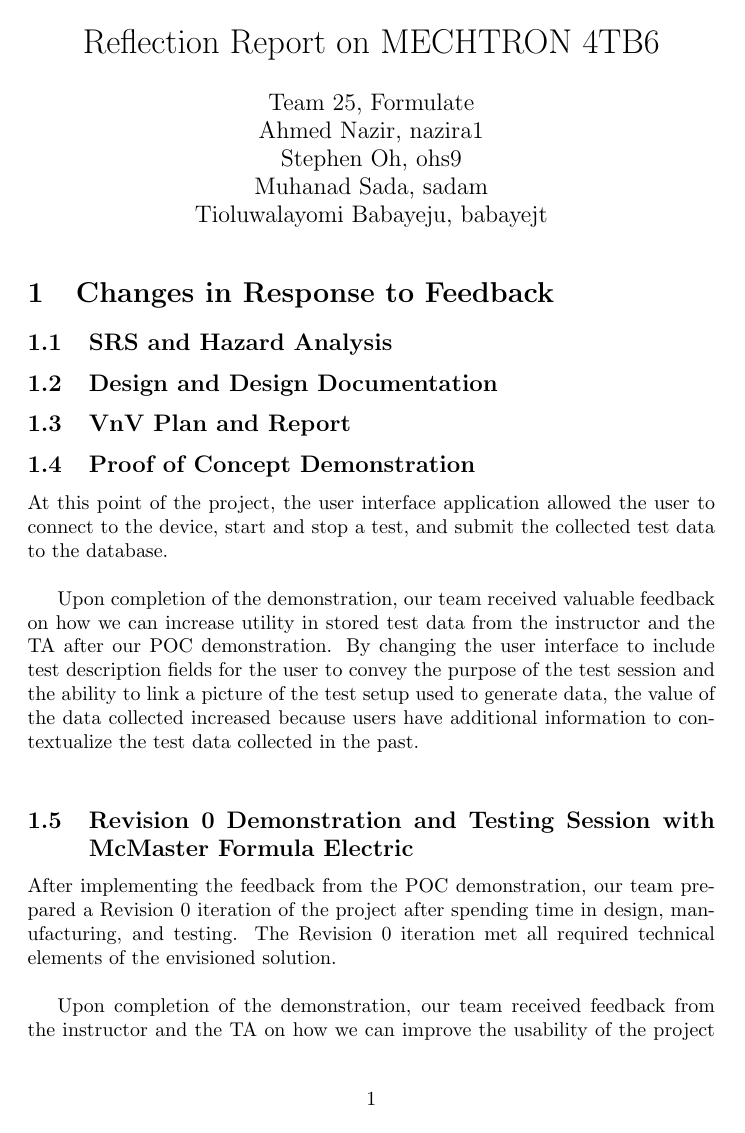
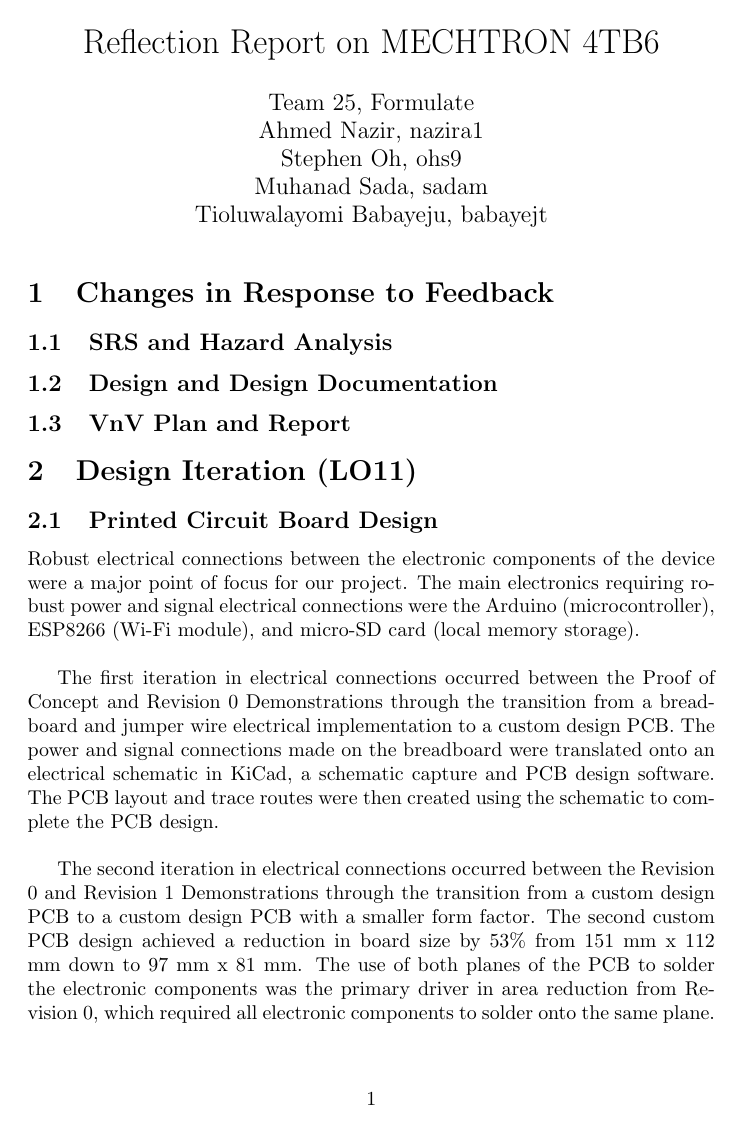
Before and after one commit to ahmed-nazir/Capstone, a LaTeX document (docs/Reflection/Reflection.tex): page 1 of 3 before the commit and page 1 of 2 after it. Compiled offline with pdfLaTeX.

Commit message:
[Doc] REV1 Updated Reflection
Updated Sections

```diff
--- a/docs/Reflection/Reflection.tex
+++ b/docs/Reflection/Reflection.tex
@@ -37,23 +37,25 @@ supervisor's response to your Rev 0 demonstration to them.}
 
 \subsection{SRS and Hazard Analysis}
 %From Smith's template
+%Stephen: Do we need this? Did we iterate based off SRS / HA docs?
 
 \subsection{Design and Design Documentation}
 %From Smith's template
+%Stephen: Do we need this? Did we iterate based off Design docs?
 
 \subsection{VnV Plan and Report}
 %From Smith's template
+%Stephen: Do we need this? Did we iterate based off VnV docs?
 
-\subsection{Proof of Concept Demonstration}
+%\subsection{Proof of Concept Demonstration}
 %Something Stephen added
-At this point of the project, the user interface application allowed the user to connect to the device, start and stop a test, and submit the collected test data to the database. \\
+%At this point of the project, the user interface application allowed the user to connect to the device, start and stop a test, and submit the collected test data to the database. \\
 
-Upon completion of the demonstration, our team received valuable feedback on how we can increase utility in stored test data from the instructor and the TA after our POC demonstration. By changing the user interface to include test description fields for the user to convey the purpose of the test session and the ability to link a picture of the test setup used to generate data, the value of the data collected increased because users have additional information to contextualize the test data collected in the past. \\
+%Upon completion of the demonstration, our team received valuable feedback on how we can increase utility in stored test data from the instructor and the TA after our POC demonstration. By changing the user interface to include test description fields for the user to convey the purpose of the test session and the ability to link a picture of the test setup used to generate data, the value of the data collected increased because users have additional information to contextualize the test data collected in the past. We also changed the visual formatting and KPI statistics of our data visualization platform to include a color scheme that is consistent with the user interface, and varied colors for graphical depictions of test data. \\
 %INSERT PICTURE if available
 
 
-\subsection{Revision 0 Demonstration and Testing Session with McMaster Formula Electric}
+%\subsection{Revision 0 Demonstration and Testing Session with McMaster Formula Electric}
 %Something Stephen added
-After implementing the feedback from the POC demonstration, our team prepared a Revision 0 iteration of the project after spending time in design, manufacturing, and testing. The Revision 0 iteration met all required technical elements of the envisioned solution. \\
+%After implementing the feedback from the POC demonstration, our team prepared a Revision 0 iteration of the project after spending time in design, manufacturing, and testing. The Revision 0 iteration met all required technical elements of the envisioned solution. \\
 
-Upon completion of the demonstration, our team received feedback from the instructor and the TA on how we can improve the usability of the project by optimizing elements of the user experience. In scenario's where the user must adjust the Arduino code to match a new test setup with new sensors, our team changed the interface such that the user interacts with a guided test setup interface that abstracts Arduino code generation. Whereas in the previous implementation which was challenging for the user, they were expected to directly interact with Arduino code we developed to adjust lines of code to reflect the new test setup. \\
@@ -77,0 +83,8 @@ the design evolve from the first version to the final version?}
+\subsection{Printed Circuit Board Design}
+%Something Stephen added
+%Reduction of PCB area by 53.5% from rev0 to rev1. This is about how we did it
+Robust electrical connections between the electronic components of the device were a major point of focus for our project. The main electronics requiring robust power and signal electrical connections were the Arduino (microcontroller), ESP8266 (Wi-Fi module), and micro-SD card (local memory storage). \\
+
+The first iteration in electrical connections occurred between the Proof of Concept and Revision 0 Demonstrations through the transition from a breadboard and jumper wire electrical implementation to a custom design PCB. The power and signal connections made on the breadboard were translated onto an electrical schematic in KiCad, a schematic capture and PCB design software. The PCB layout and trace routes were then created using the schematic to complete the PCB design. \\
+
+The second iteration in electrical connections occurred between the Revision 0 and Revision 1 Demonstrations through the transition from a custom design PCB to a custom design PCB with a smaller form factor. The second custom PCB design achieved a reduction in board size by 53\% from 151 mm x 112 mm down to 97 mm x 81 mm. The use of both planes of the PCB to solder the electronic components was the primary driver in area reduction from Revision 0, which required all electronic components to solder onto the same plane. \\
```
Also changed, not shown: docs/Reflection/Reflection.pdf, docs/Reflection/Reflection.tex (51 more changed lines).
